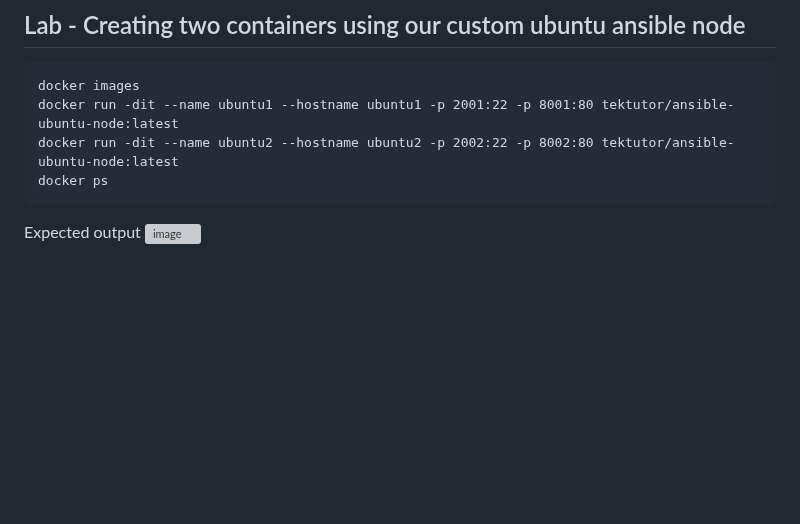
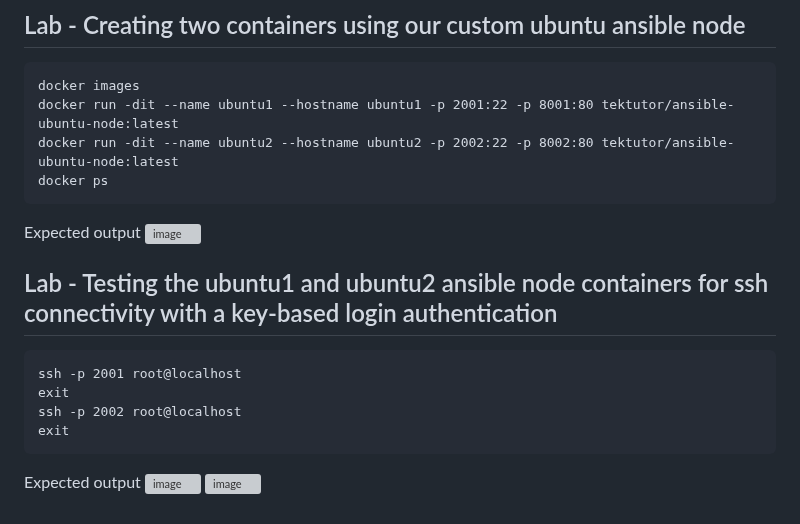
Before and after one commit to tektutor/devops-dec-2023, a Markdown page: Day3/README.md, the part around the change. Rendered like a GitHub page; blank space fills up the shorter version; grey boxes are pictures that could not be loaded.

````diff
--- a/Day3/README.md
+++ b/Day3/README.md
@@ -125,3 +125,16 @@ docker ps
 
 Expected output
 ![image](https://github.com/tektutor/devops-dec-2023/assets/12674043/f697a439-9bd1-49dd-b562-d6037d12e957)
+
+
+## Lab - Testing the ubuntu1 and ubuntu2 ansible node containers for ssh connectivity with a key-based login authentication
+```
+ssh -p 2001 root@localhost
+exit
+ssh -p 2002 root@localhost
+exit
+```
+
+Expected output
+![image](https://github.com/tektutor/devops-dec-2023/assets/12674043/c99597f9-85f4-4192-8dd1-83615b6a7964)
+![image](https://github.com/tektutor/devops-dec-2023/assets/12674043/d84533e2-d2ff-4988-80f6-1802a63c6931)
````
